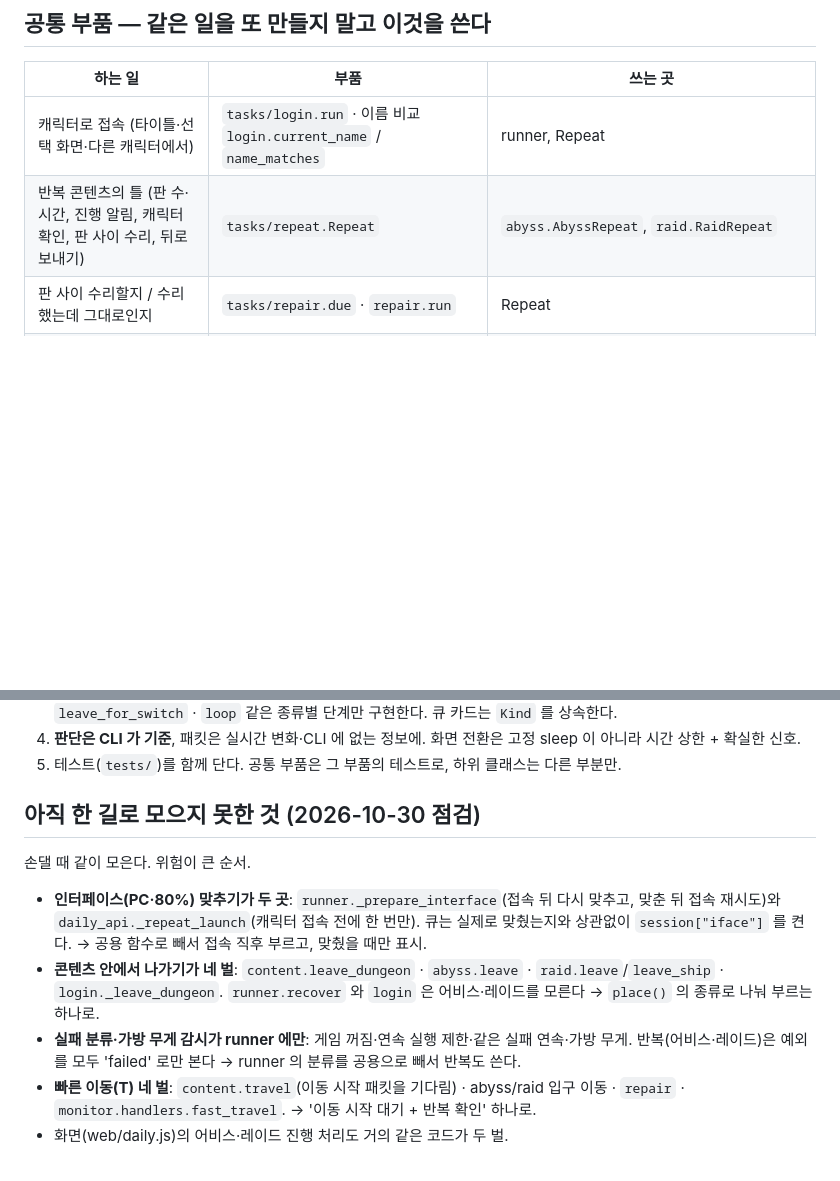
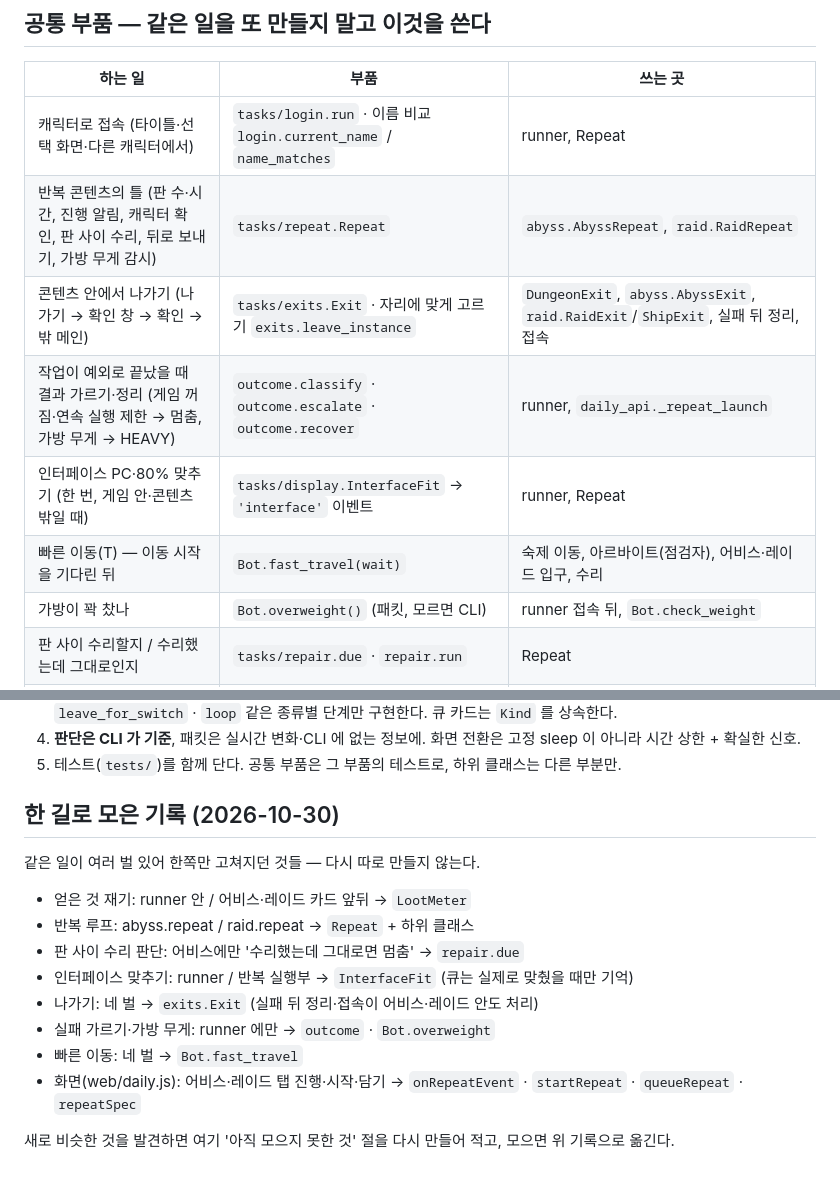
Before and after one commit to Banteil/mobi-remote, a Markdown page: docs/ARCHITECTURE.md, 2 parts joined by grey strips. GitHub-like rendering; blank space fills up the shorter version.

Commit message:
문서: 공통 부품 표에 나가기·결과 가르기·인터페이스·빠른 이동·가방 무게, 한 길로 모은 기록
Co-Authored-By: Claude Opus 5.5 (1M context) <noreply@anthropic.com>
Claude-Session: https://claude.ai/code/session_01PMivZkXYngBiHBa1RzjVfm

```diff
--- a/docs/ARCHITECTURE.md
+++ b/docs/ARCHITECTURE.md
@@ -23,7 +23,12 @@ mabi/
 | 하는 일 | 부품 | 쓰는 곳 |
 |---|---|---|
 | 캐릭터로 접속 (타이틀·선택 화면·다른 캐릭터에서) | `tasks/login.run` · 이름 비교 `login.current_name` / `name_matches` | runner, Repeat |
-| 반복 콘텐츠의 틀 (판 수·시간, 진행 알림, 캐릭터 확인, 판 사이 수리, 뒤로 보내기) | `tasks/repeat.Repeat` | `abyss.AbyssRepeat`, `raid.RaidRepeat` |
+| 반복 콘텐츠의 틀 (판 수·시간, 진행 알림, 캐릭터 확인, 판 사이 수리, 뒤로 보내기, 가방 무게 감시) | `tasks/repeat.Repeat` | `abyss.AbyssRepeat`, `raid.RaidRepeat` |
+| 콘텐츠 안에서 나가기 (나가기 → 확인 창 → 확인 → 밖 메인) | `tasks/exits.Exit` · 자리에 맞게 고르기 `exits.leave_instance` | `DungeonExit`, `abyss.AbyssExit`, `raid.RaidExit`/`ShipExit`, 실패 뒤 정리, 접속 |
+| 작업이 예외로 끝났을 때 결과 가르기·정리 (게임 꺼짐·연속 실행 제한 → 멈춤, 가방 무게 → HEAVY) | `outcome.classify` · `outcome.escalate` · `outcome.recover` | runner, `daily_api._repeat_launch` |
+| 인터페이스 PC·80% 맞추기 (한 번, 게임 안·콘텐츠 밖일 때) | `tasks/display.InterfaceFit` → `'interface'` 이벤트 | runner, Repeat |
+| 빠른 이동(T) — 이동 시작을 기다린 뒤 | `Bot.fast_travel(wait)` | 숙제 이동, 아르바이트(점검자), 어비스·레이드 입구, 수리 |
+| 가방이 꽉 찼나 | `Bot.overweight()` (패킷, 모르면 CLI) | runner 접속 뒤, `Bot.check_weight` |
 | 판 사이 수리할지 / 수리했는데 그대로인지 | `tasks/repair.due` · `repair.run` | Repeat |
 | 얻은 것 재기 (캐릭터 접속 뒤 open, 그 캐릭터 끝에 close) | `queue_report.LootMeter` → `'loot'` 이벤트 | runner, Repeat(부르는 쪽 `daily_api._repeat_launch`), 큐 Kind 들이 같은 이벤트로 받음 |
 | 지금 어디인가 | `place.place(bot)` | 복구·나가기·시작 점검 |
@@ -42,17 +47,16 @@ mabi/
 4. **판단은 CLI 가 기준**, 패킷은 실시간 변화·CLI 에 없는 정보에. 화면 전환은 고정 sleep 이 아니라 시간 상한 + 확실한 신호.
 5. 테스트(`tests/`)를 함께 단다. 공통 부품은 그 부품의 테스트로, 하위 클래스는 다른 부분만.
 
-## 아직 한 길로 모으지 못한 것 (2026-10-30 점검)
+## 한 길로 모은 기록 (2026-10-30)
 
-손댈 때 같이 모은다. 위험이 큰 순서.
+같은 일이 여러 벌 있어 한쪽만 고쳐지던 것들 — 다시 따로 만들지 않는다.
+- 얻은 것 재기: runner 안 / 어비스·레이드 카드 앞뒤 → `LootMeter`
+- 반복 루프: abyss.repeat / raid.repeat → `Repeat` + 하위 클래스
+- 판 사이 수리 판단: 어비스에만 '수리했는데 그대로면 멈춤' → `repair.due`
+- 인터페이스 맞추기: runner / 반복 실행부 → `InterfaceFit` (큐는 실제로 맞췄을 때만 기억)
+- 나가기: 네 벌 → `exits.Exit` (실패 뒤 정리·접속이 어비스·레이드 안도 처리)
+- 실패 가르기·가방 무게: runner 에만 → `outcome` · `Bot.overweight`
+- 빠른 이동: 네 벌 → `Bot.fast_travel`
+- 화면(web/daily.js): 어비스·레이드 탭 진행·시작·담기 → `onRepeatEvent` · `startRepeat` · `queueRepeat` · `repeatSpec`
 
-- **인터페이스(PC·80%) 맞추기가 두 곳**: `runner._prepare_interface`(접속 뒤 다시 맞추고, 맞춘 뒤 접속 재시도)와
-  `daily_api._repeat_launch`(캐릭터 접속 전에 한 번만). 큐는 실제로 맞췄는지와 상관없이 `session["iface"]` 를 켠다.
-  → 공용 함수로 빼서 접속 직후 부르고, 맞췄을 때만 표시.
-- **콘텐츠 안에서 나가기가 네 벌**: `content.leave_dungeon` · `abyss.leave` · `raid.leave`/`leave_ship` · `login._leave_dungeon`.
-  `runner.recover` 와 `login` 은 어비스·레이드를 모른다 → `place()` 의 종류로 나눠 부르는 하나로.
-- **실패 분류·가방 무게 감시가 runner 에만**: 게임 꺼짐·연속 실행 제한·같은 실패 연속·가방 무게. 반복(어비스·레이드)은
-  예외를 모두 'failed' 로만 본다 → runner 의 분류를 공용으로 빼서 반복도 쓴다.
-- **빠른 이동(T) 네 벌**: `content.travel`(이동 시작 패킷을 기다림) · abyss/raid 입구 이동 · `repair` · `monitor.handlers.fast_travel`.
-  → '이동 시작 대기 + 반복 확인' 하나로.
-- 화면(web/daily.js)의 어비스·레이드 진행 처리도 거의 같은 코드가 두 벌.
+새로 비슷한 것을 발견하면 여기 '아직 모으지 못한 것' 절을 다시 만들어 적고, 모으면 위 기록으로 옮긴다.
```
